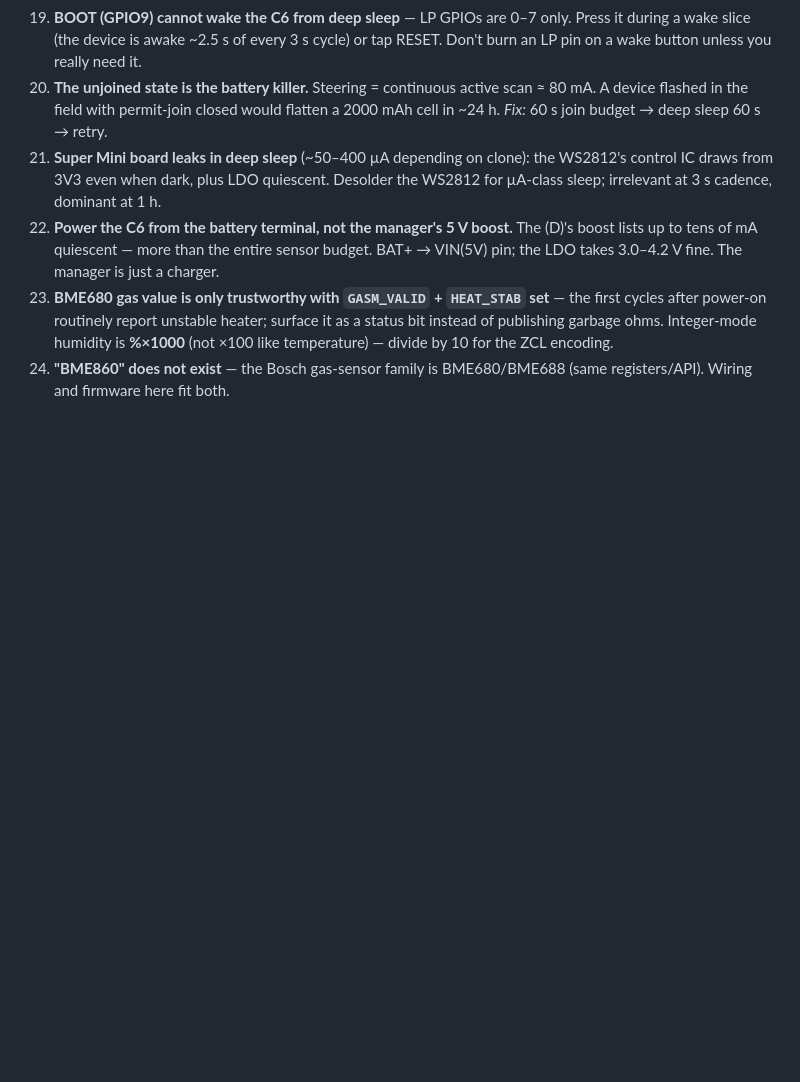
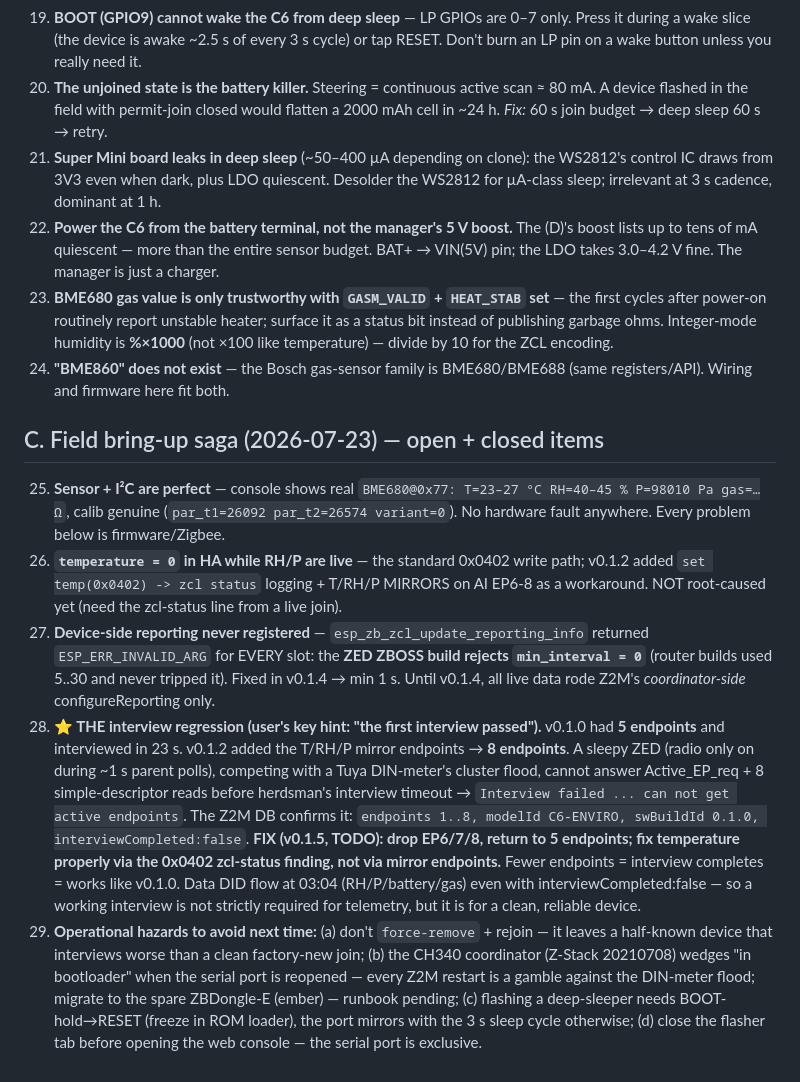
Before and after one commit to miroslavb/c6-enviro, a Markdown page: docs/LESSONS.md, the part around the change. Rendered like a GitHub page; blank space fills up the shorter version.

Commit message:
docs: field bring-up findings 2026-07-23 — interview regression = 8 endpoints
Key diagnosis (user hint 'first interview passed'): v0.1.0 had 5 endpoints and
interviewed in 23s; v0.1.2's T/RH/P mirror endpoints made it 8, which a sleepy
ZED can't service before herdsman's interview timeout ('can not get active
endpoints'). Z2M DB confirms endpoints 1..8 / interviewCompleted:false. Fix
planned for v0.1.5: drop EP6-8, fix temperature via the 0x0402 zcl-status path.
Also records the min_interval=0 ZED-reject fix (v0.1.4) and operational hazards.

Co-Authored-By: Claude Fable 5 <noreply@anthropic.com>

```diff
--- a/docs/LESSONS.md
+++ b/docs/LESSONS.md
@@ -87,3 +87,38 @@ Below: the ones that shaped this firmware, plus everything new.
     **%×1000** (not ×100 like temperature) — divide by 10 for the ZCL encoding.
 24. **"BME860" does not exist** — the Bosch gas-sensor family is BME680/BME688 (same
     registers/API). Wiring and firmware here fit both.
+
+## C. Field bring-up saga (2026-07-23) — open + closed items
+
+25. **Sensor + I²C are perfect** — console shows real `BME680@0x77: T=23–27 °C
+    RH=40–45 % P=98010 Pa gas=…Ω`, calib genuine (`par_t1=26092 par_t2=26574
+    variant=0`). No hardware fault anywhere. Every problem below is firmware/Zigbee.
+26. **`temperature = 0` in HA while RH/P are live** — the standard 0x0402 write path;
+    v0.1.2 added `set temp(0x0402) -> zcl status` logging + T/RH/P MIRRORS on AI
+    EP6-8 as a workaround. NOT root-caused yet (need the zcl-status line from a live
+    join).
+27. **Device-side reporting never registered** — `esp_zb_zcl_update_reporting_info`
+    returned `ESP_ERR_INVALID_ARG` for EVERY slot: the **ZED ZBOSS build rejects
+    `min_interval = 0`** (router builds used 5..30 and never tripped it). Fixed in
+    v0.1.4 → min 1 s. Until v0.1.4, all live data rode Z2M's *coordinator-side*
+    configureReporting only.
+28. **⭐ THE interview regression (user's key hint: "the first interview passed").**
+    v0.1.0 had **5 endpoints** and interviewed in 23 s. v0.1.2 added the T/RH/P
+    mirror endpoints → **8 endpoints**. A sleepy ZED (radio only on during ~1 s
+    parent polls), competing with a Tuya DIN-meter's cluster flood, cannot answer
+    Active_EP_req + 8 simple-descriptor reads before herdsman's interview timeout →
+    `Interview failed ... can not get active endpoints`. The Z2M DB confirms it:
+    `endpoints 1..8, modelId C6-ENVIRO, swBuildId 0.1.0, interviewCompleted:false`.
+    **FIX (v0.1.5, TODO): drop EP6/7/8, return to 5 endpoints; fix temperature
+    properly via the 0x0402 zcl-status finding, not via mirror endpoints.** Fewer
+    endpoints = interview completes = works like v0.1.0. Data DID flow at 03:04
+    (RH/P/battery/gas) even with interviewCompleted:false — so a working interview is
+    not strictly required for telemetry, but it is for a clean, reliable device.
+29. **Operational hazards to avoid next time:** (a) don't `force-remove` + rejoin —
+    it leaves a half-known device that interviews worse than a clean factory-new
+    join; (b) the CH340 coordinator (Z-Stack 20210708) wedges "in bootloader" when
+    the serial port is reopened — every Z2M restart is a gamble against the
+    DIN-meter flood; migrate to the spare ZBDongle-E (ember) — runbook pending;
+    (c) flashing a deep-sleeper needs BOOT-hold→RESET (freeze in ROM loader), the
+    port mirrors with the 3 s sleep cycle otherwise; (d) close the flasher tab
+    before opening the web console — the serial port is exclusive.
```
